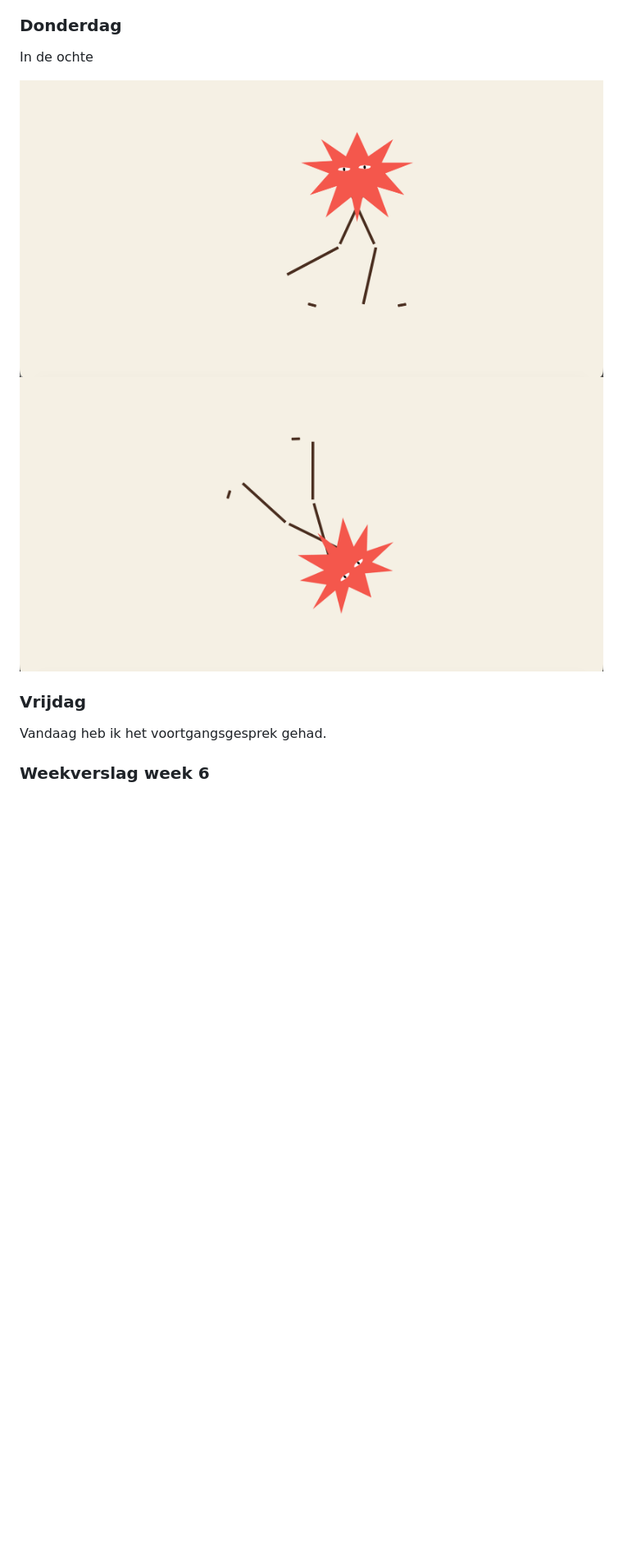
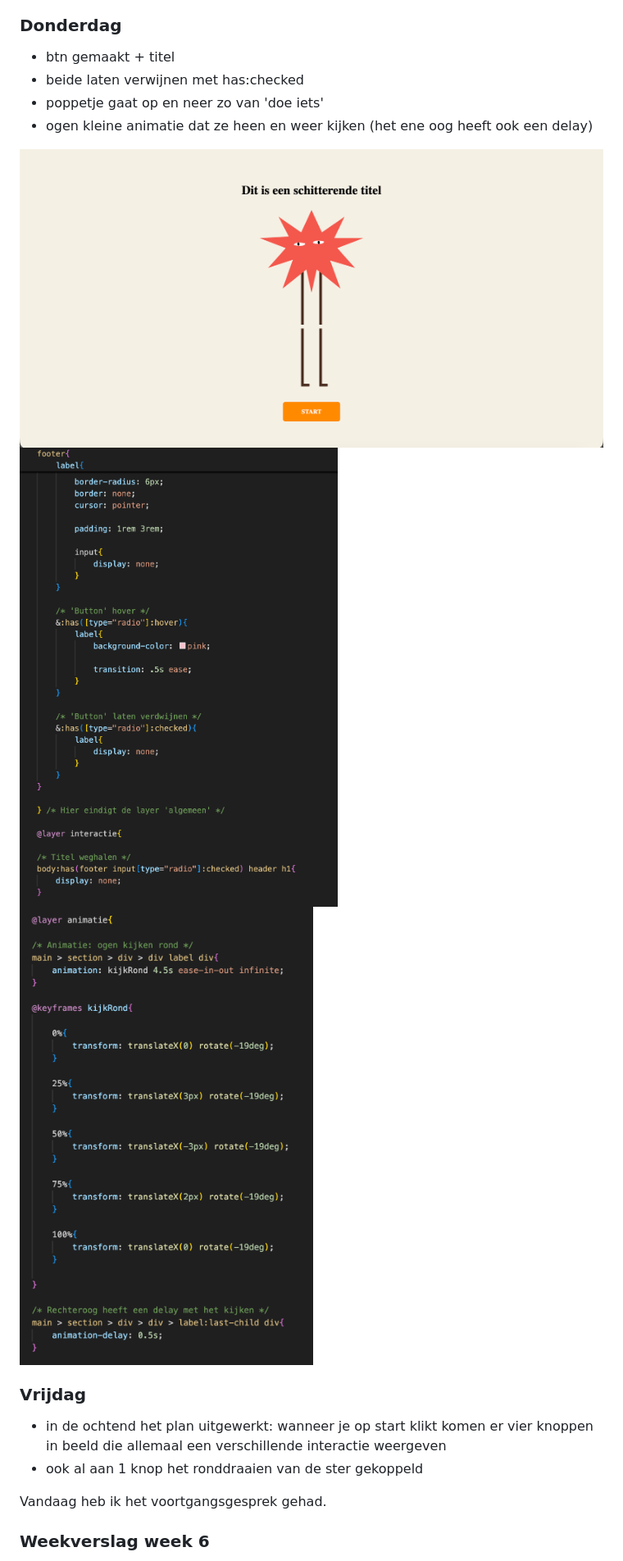
Before and after one commit to selavanvreeswijk/css-to-the-rescue, a Markdown page: readme.md, the part around the change. Shown at 82% size. Drawn GitHub-style; pictures changed too: images/prototype-10.png (added), images/prototype-11.png (added), images/prototype-9.png (added); folded sections open; blank space fills up the shorter version.

Commit message:
werk 12 + 13 maart

```diff
--- a/readme.md
+++ b/readme.md
@@ -60,12 +60,19 @@ Vandaag moest ik er weer even inkomen. Ik moet nu nieuwe dingen bedenken voor mi
 ![screenshot huidig werk](/images/prototype-6.png)
 
 ### Donderdag
-In de ochte
+- btn gemaakt + titel
+- beide laten verwijnen met has:checked
+- poppetje gaat op en neer zo van 'doe iets'
+- ogen kleine animatie dat ze heen en weer kijken (het ene oog heeft ook een delay)
 
-![screenshot huidig werk](/images/prototype-5.png)
-![screenshot huidig werk](/images/prototype-4.png)
+![screenshot huidig werk](/images/prototype-9.png)
+![screenshot huidig werk](/images/prototype-10.png)
+![screenshot huidig werk](/images/prototype-11.png)
 
 ### Vrijdag
+- in de ochtend het plan uitgewerkt: wanneer je op start klikt komen er vier knoppen in beeld die allemaal een verschillende interactie weergeven
+- ook al aan 1 knop het ronddraaien van de ster gekoppeld
+
 Vandaag heb ik het voortgangsgesprek gehad.
 
 ### Weekverslag week 6
```
Also changed, not shown: 2 other files.
